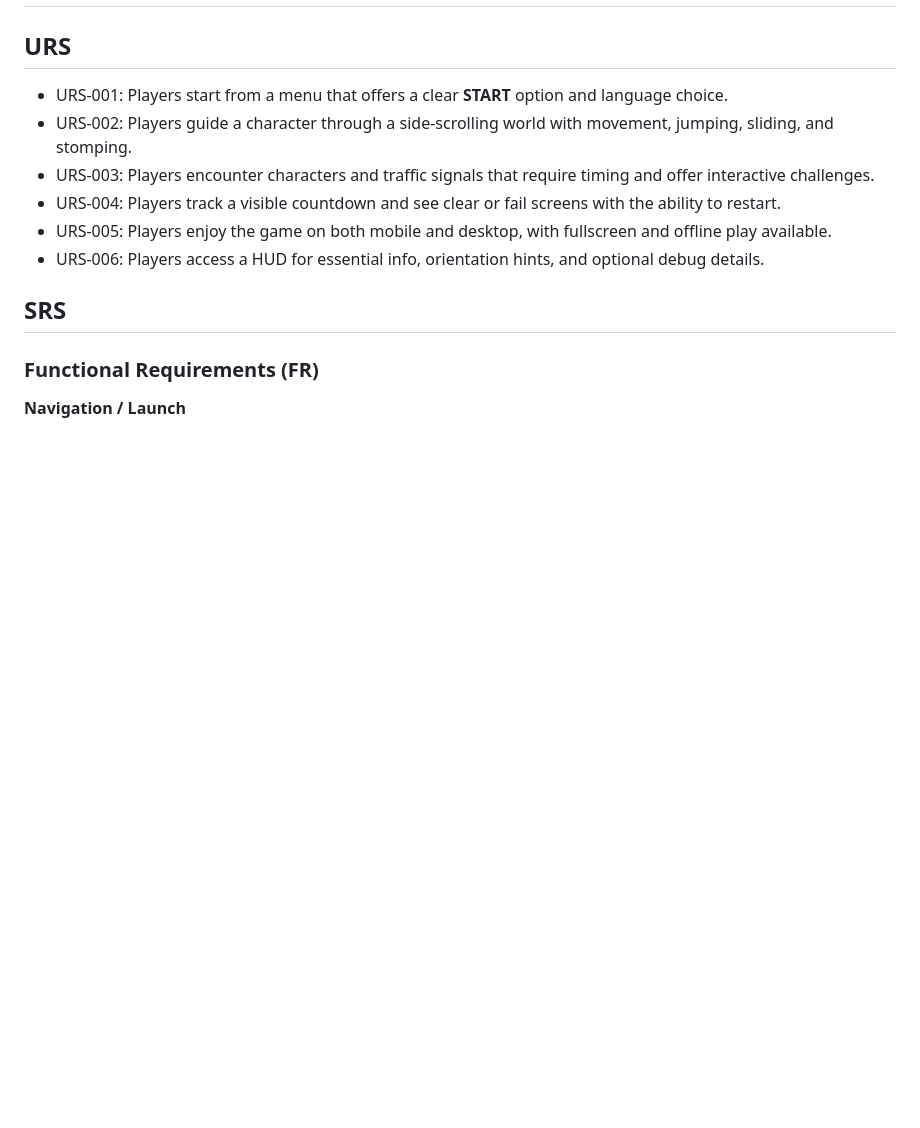
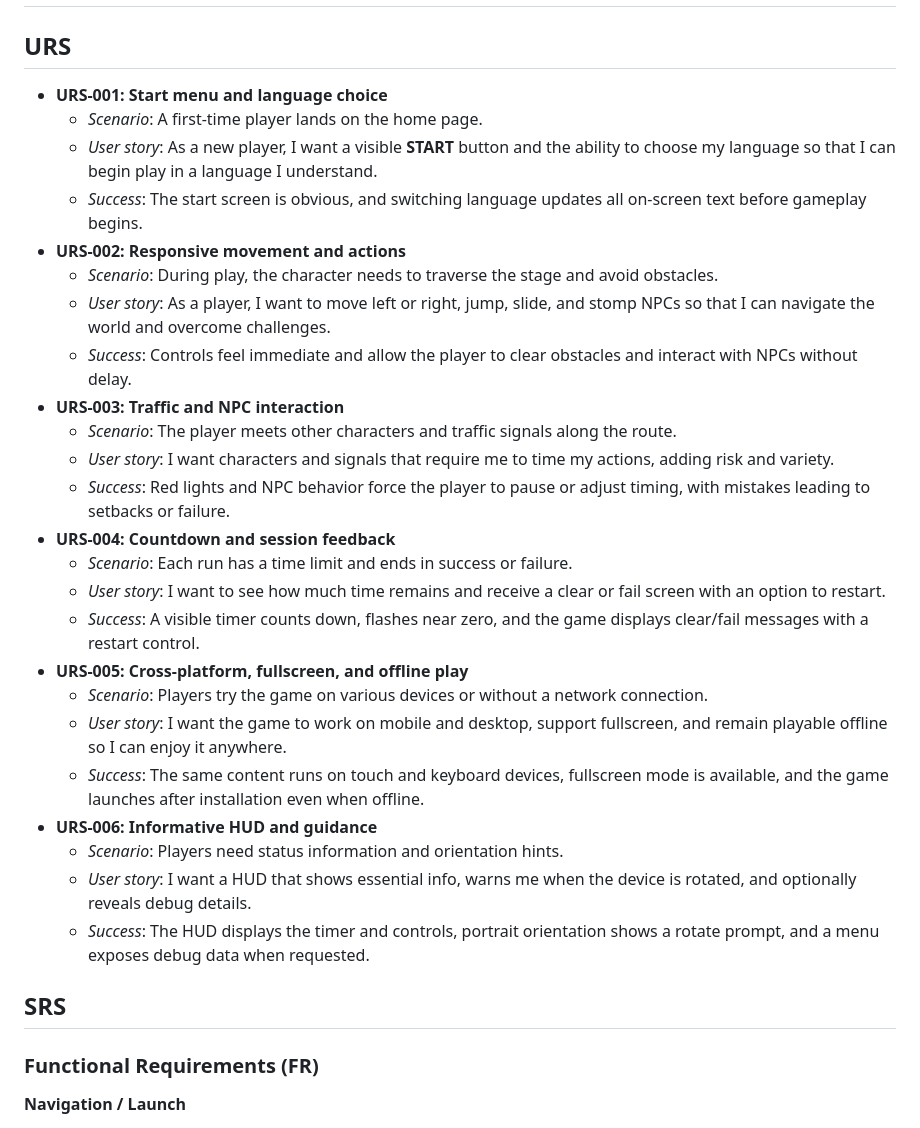
Before and after one commit to HPC-dev-acc/mario-demo, a Markdown page: docs/10-requirement.md, the part around the change. Drawn GitHub-style; blank space fills up the shorter version.

Commit message:
docs: detail URS and align UAT

```diff
--- a/docs/10-requirement.md
+++ b/docs/10-requirement.md
@@ -2,12 +2,30 @@
 # Requirements
 
 ## URS
-- URS-001: Players start from a menu that offers a clear **START** option and language choice.
-- URS-002: Players guide a character through a side-scrolling world with movement, jumping, sliding, and stomping.
-- URS-003: Players encounter characters and traffic signals that require timing and offer interactive challenges.
-- URS-004: Players track a visible countdown and see clear or fail screens with the ability to restart.
-- URS-005: Players enjoy the game on both mobile and desktop, with fullscreen and offline play available.
-- URS-006: Players access a HUD for essential info, orientation hints, and optional debug details.
+- **URS-001: Start menu and language choice**
+  - *Scenario*: A first-time player lands on the home page.
+  - *User story*: As a new player, I want a visible **START** button and the ability to choose my language so that I can begin play in a language I understand.
+  - *Success*: The start screen is obvious, and switching language updates all on-screen text before gameplay begins.
+- **URS-002: Responsive movement and actions**
+  - *Scenario*: During play, the character needs to traverse the stage and avoid obstacles.
+  - *User story*: As a player, I want to move left or right, jump, slide, and stomp NPCs so that I can navigate the world and overcome challenges.
+  - *Success*: Controls feel immediate and allow the player to clear obstacles and interact with NPCs without delay.
+- **URS-003: Traffic and NPC interaction**
+  - *Scenario*: The player meets other characters and traffic signals along the route.
+  - *User story*: I want characters and signals that require me to time my actions, adding risk and variety.
+  - *Success*: Red lights and NPC behavior force the player to pause or adjust timing, with mistakes leading to setbacks or failure.
+- **URS-004: Countdown and session feedback**
+  - *Scenario*: Each run has a time limit and ends in success or failure.
+  - *User story*: I want to see how much time remains and receive a clear or fail screen with an option to restart.
+  - *Success*: A visible timer counts down, flashes near zero, and the game displays clear/fail messages with a restart control.
+- **URS-005: Cross-platform, fullscreen, and offline play**
+  - *Scenario*: Players try the game on various devices or without a network connection.
+  - *User story*: I want the game to work on mobile and desktop, support fullscreen, and remain playable offline so I can enjoy it anywhere.
+  - *Success*: The same content runs on touch and keyboard devices, fullscreen mode is available, and the game launches after installation even when offline.
+- **URS-006: Informative HUD and guidance**
+  - *Scenario*: Players need status information and orientation hints.
+  - *User story*: I want a HUD that shows essential info, warns me when the device is rotated, and optionally reveals debug details.
+  - *Success*: The HUD displays the timer and controls, portrait orientation shows a rotate prompt, and a menu exposes debug data when requested.
 
 ## SRS
 ### Functional Requirements (FR)
```
Also changed, not shown: docs/40-test.md (+6 -6 lines), docs/CHANGELOG.md (+1 -0 lines).
